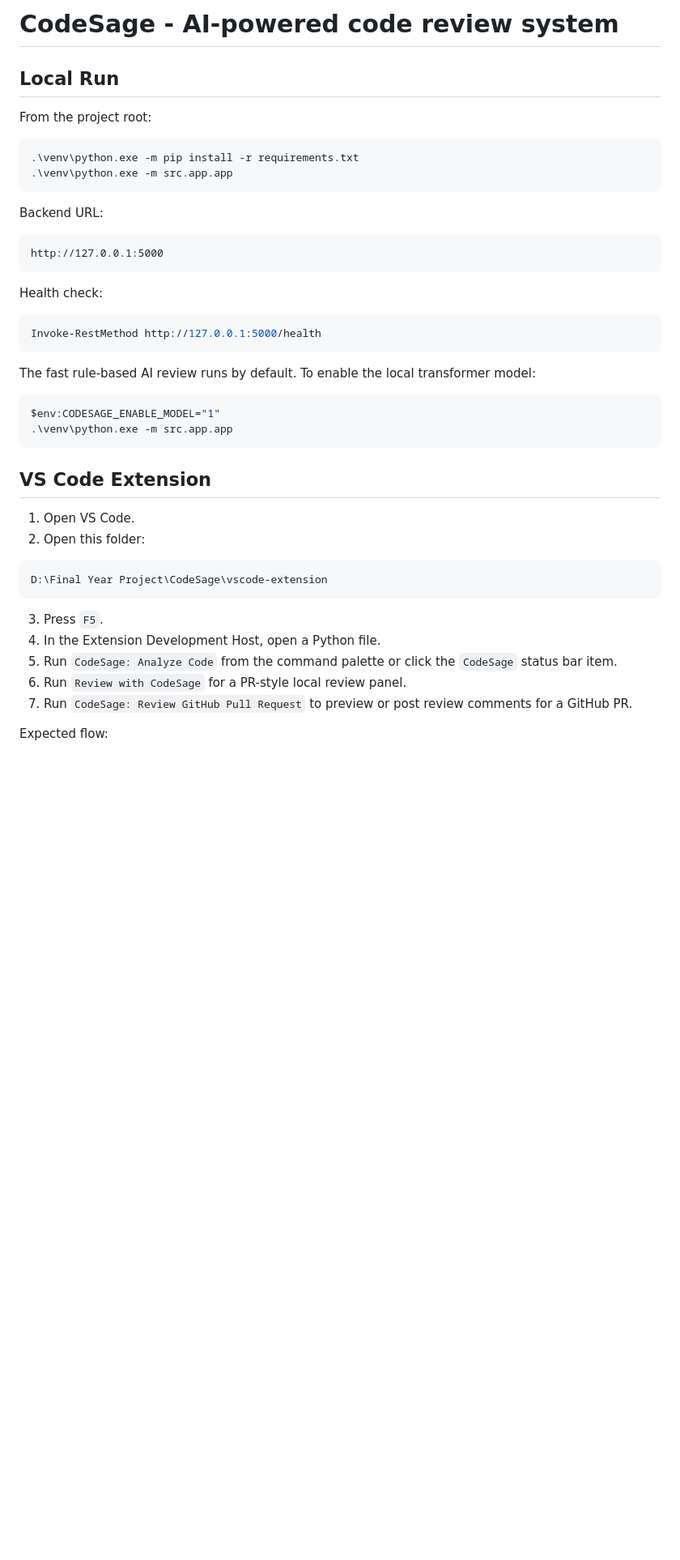
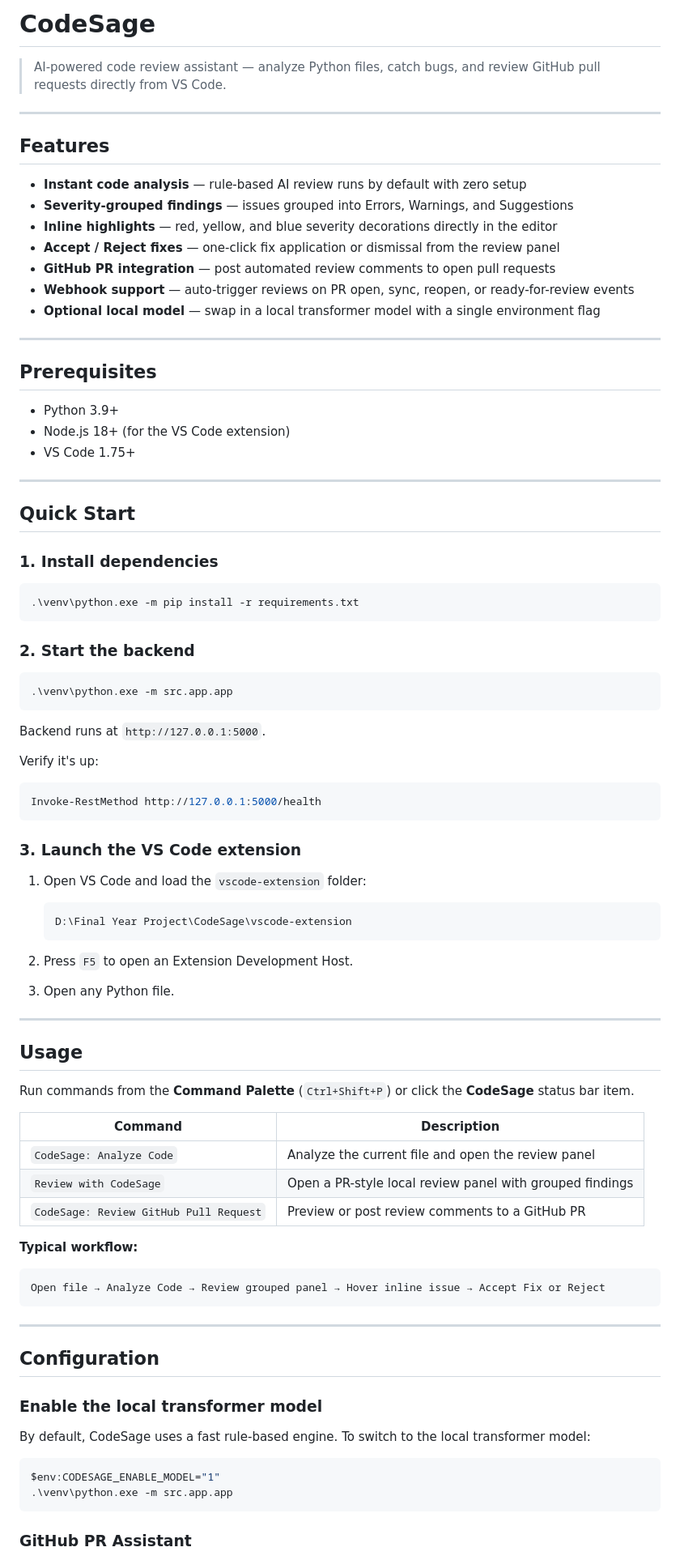
Before and after one commit to BhaveshNikam09/CodeSage, a Markdown page: README.md, the part around one of its changes. Shown at 81% size. GitHub-like rendering; blank space fills up the shorter version.

Commit message:
Revise README for improved structure and clarity
Updated README to enhance clarity and organization of features, prerequisites, and usage instructions.

````diff
--- a/README.md
+++ b/README.md
@@ -1,47 +1,92 @@
-# CodeSage - AI-powered code review system
+# CodeSage
 
-## Local Run
+> AI-powered code review assistant — analyze Python files, catch bugs, and review GitHub pull requests directly from VS Code.
 
-From the project root:
+---
+
+## Features
+
+- **Instant code analysis** — rule-based AI review runs by default with zero setup
+- **Severity-grouped findings** — issues grouped into Errors, Warnings, and Suggestions
+- **Inline highlights** — red, yellow, and blue severity decorations directly in the editor
+- **Accept / Reject fixes** — one-click fix application or dismissal from the review panel
+- **GitHub PR integration** — post automated review comments to open pull requests
+- **Webhook support** — auto-trigger reviews on PR open, sync, reopen, or ready-for-review events
+- **Optional local model** — swap in a local transformer model with a single environment flag
+
+---
+
+## Prerequisites
+
+- Python 3.9+
+- Node.js 18+ (for the VS Code extension)
+- VS Code 1.75+
+
+---
+
+## Quick Start
+
+### 1. Install dependencies
 
 ```powershell
 .\venv\python.exe -m pip install -r requirements.txt
+```
+
+### 2. Start the backend
+
+```powershell
 .\venv\python.exe -m src.app.app
 ```
 
-Backend URL:
+Backend runs at `http://127.0.0.1:5000`.
 
-```text
-http://127.0.0.1:5000
-```
-
-Health check:
+Verify it's up:
 
 ```powershell
 Invoke-RestMethod http://127.0.0.1:5000/health
 ```
 
-The fast rule-based AI review runs by default. To enable the local transformer model:
+### 3. Launch the VS Code extension
+
+1. Open VS Code and load the `vscode-extension` folder:
+
+   ```
+   D:\Final Year Project\CodeSage\vscode-extension
+   ```
+
+2. Press `F5` to open an Extension Development Host.
+3. Open any Python file.
+
+---
+
+## Usage
+
+Run commands from the **Command Palette** (`Ctrl+Shift+P`) or click the **CodeSage** status bar item.
+
+| Command | Description |
+|---|---|
+| `CodeSage: Analyze Code` | Analyze the current file and open the review panel |
+| `Review with CodeSage` | Open a PR-style local review panel with grouped findings |
+| `CodeSage: Review GitHub Pull Request` | Preview or post review comments to a GitHub PR |
+
+**Typical workflow:**
+
+```
+Open file → Analyze Code → Review grouped panel → Hover inline issue → Accept Fix or Reject
+```
+
+---
+
+## Configuration
+
+### Enable the local transformer model
+
+By default, CodeSage uses a fast rule-based engine. To switch to the local transformer model:
 
 ```powershell
 $env:CODESAGE_ENABLE_MODEL="1"
 .\venv\python.exe -m src.app.app
 ```
 
-## VS Code Extension
+### GitHub PR Assistant
 
-1. Open VS Code.
-2. Open this folder:
-
-```text
-D:\Final Year Project\CodeSage\vscode-extension
-```
-
-3. Press `F5`.
-4. In the Extension Development Host, open a Python file.
-5. Run `CodeSage: Analyze Code` from the command palette or click the `CodeSage` status bar item.
-6. Run `Review with CodeSage` for a PR-style local review panel.
-7. Run `CodeSage: Review GitHub Pull Request` to preview or post review comments for a GitHub PR.
-
-Expected flow:
-
````
Also changed, not shown: other parts of README.md (+80 -69 lines).
